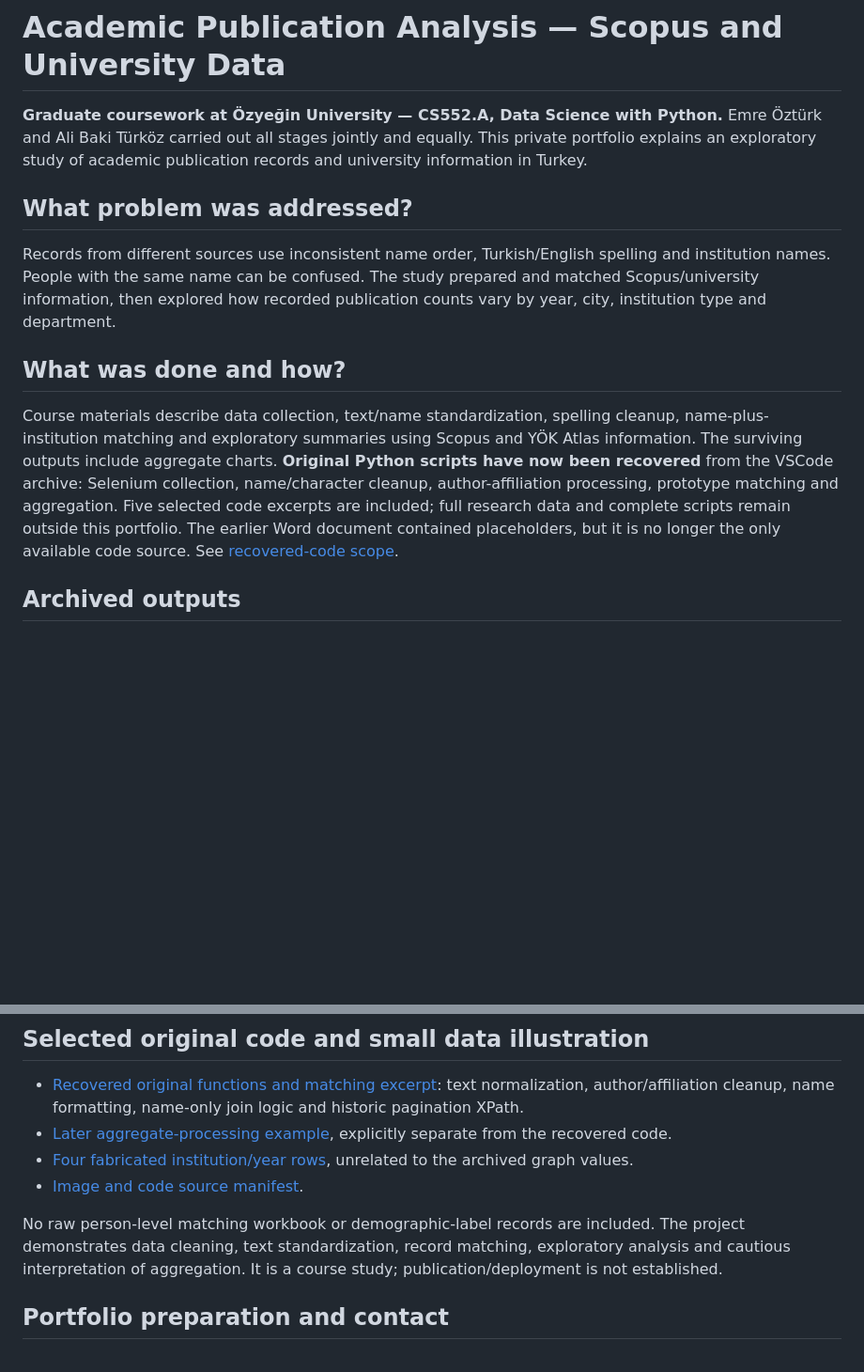
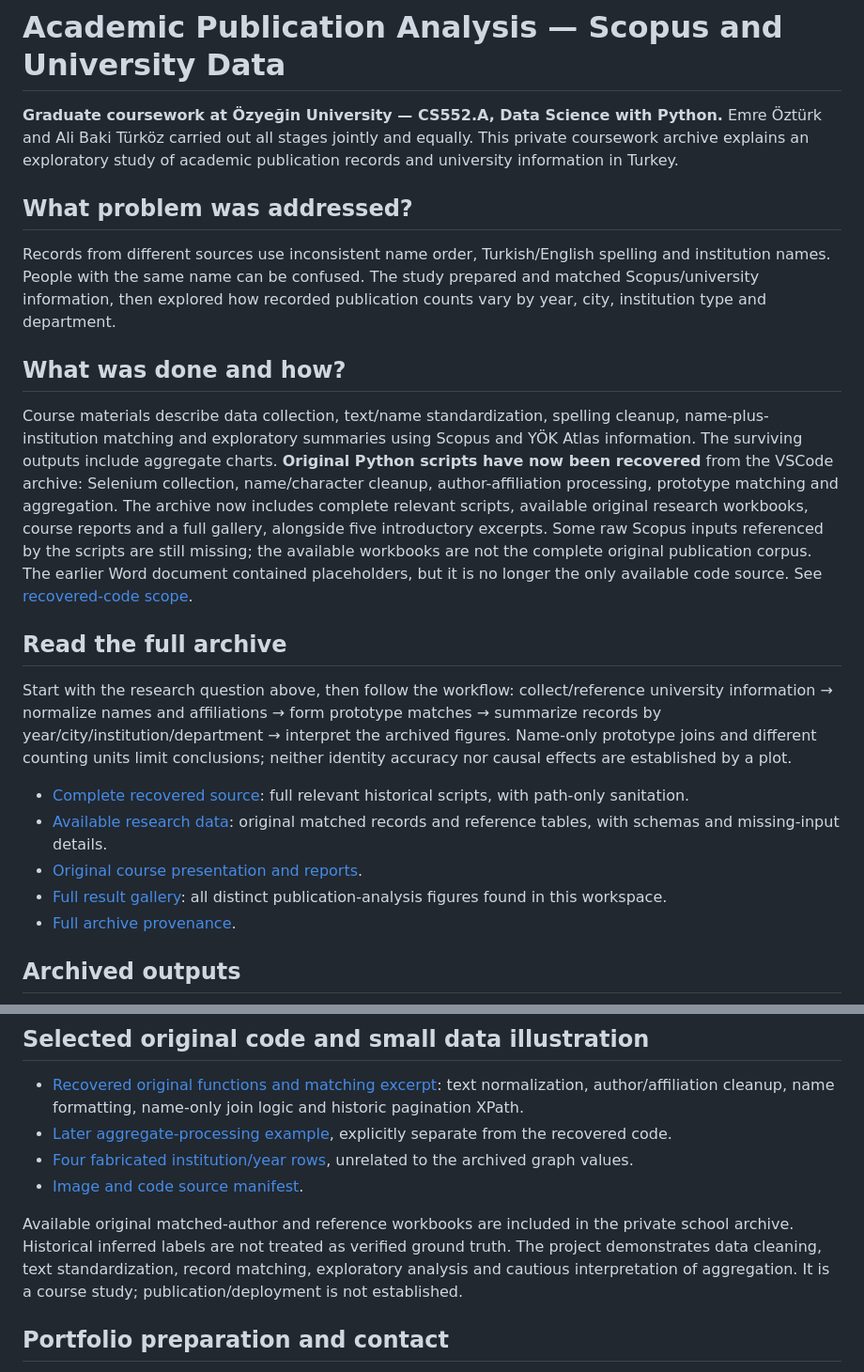
Before and after one commit to emreozturk2098/academic-publication-analysis, a Markdown page: README.md, 2 parts joined by grey strips. Shown at 94% size. Drawn GitHub-style; blank space fills up the shorter version.

Commit message:
Expand coursework overview to full available code, data and reports

```diff
--- a/README.md
+++ b/README.md
@@ -1,12 +1,22 @@
 # Academic Publication Analysis — Scopus and University Data
 
-**Graduate coursework at Özyeğin University — CS552.A, Data Science with Python.** Emre Öztürk and Ali Baki Türköz carried out all stages jointly and equally. This private portfolio explains an exploratory study of academic publication records and university information in Turkey.
+**Graduate coursework at Özyeğin University — CS552.A, Data Science with Python.** Emre Öztürk and Ali Baki Türköz carried out all stages jointly and equally. This private coursework archive explains an exploratory study of academic publication records and university information in Turkey.
 
 ## What problem was addressed?
 Records from different sources use inconsistent name order, Turkish/English spelling and institution names. People with the same name can be confused. The study prepared and matched Scopus/university information, then explored how recorded publication counts vary by year, city, institution type and department.
 
 ## What was done and how?
-Course materials describe data collection, text/name standardization, spelling cleanup, name-plus-institution matching and exploratory summaries using Scopus and YÖK Atlas information. The surviving outputs include aggregate charts. **Original Python scripts have now been recovered** from the VSCode archive: Selenium collection, name/character cleanup, author-affiliation processing, prototype matching and aggregation. Five selected code excerpts are included; full research data and complete scripts remain outside this portfolio. The earlier Word document contained placeholders, but it is no longer the only available code source. See [recovered-code scope](docs/RECOVERED_CODE.md).
+Course materials describe data collection, text/name standardization, spelling cleanup, name-plus-institution matching and exploratory summaries using Scopus and YÖK Atlas information. The surviving outputs include aggregate charts. **Original Python scripts have now been recovered** from the VSCode archive: Selenium collection, name/character cleanup, author-affiliation processing, prototype matching and aggregation. The archive now includes complete relevant scripts, available original research workbooks, course reports and a full gallery, alongside five introductory excerpts. Some raw Scopus inputs referenced by the scripts are still missing; the available workbooks are not the complete original publication corpus. The earlier Word document contained placeholders, but it is no longer the only available code source. See [recovered-code scope](docs/RECOVERED_CODE.md).
+
+## Read the full archive
+
+Start with the research question above, then follow the workflow: collect/reference university information → normalize names and affiliations → form prototype matches → summarize records by year/city/institution/department → interpret the archived figures. Name-only prototype joins and different counting units limit conclusions; neither identity accuracy nor causal effects are established by a plot.
+
+- [Complete recovered source](source/README.md): full relevant historical scripts, with path-only sanitation.
+- [Available research data](data/research/README.md): original matched records and reference tables, with schemas and missing-input details.
+- [Original course presentation and reports](reports/README.md).
+- [Full result gallery](assets/full_analysis/README.md): all distinct publication-analysis figures found in this workspace.
+- [Full archive provenance](docs/FULL_ARCHIVE_MANIFEST.json).
 
 ## Archived outputs
 ![Articles by year](assets/articles_by_year.png)
@@ -29,7 +39,7 @@ Course materials describe data collection, text/name standardization, spelling c
 - [Four fabricated institution/year rows](data/synthetic_institution_counts.csv), unrelated to the archived graph values.
 - [Image and code source manifest](docs/SOURCE_MANIFEST.json).
 
-No raw person-level matching workbook or demographic-label records are included. The project demonstrates data cleaning, text standardization, record matching, exploratory analysis and cautious interpretation of aggregation. It is a course study; publication/deployment is not established.
+Available original matched-author and reference workbooks are included in the private school archive. Historical inferred labels are not treated as verified ground truth. The project demonstrates data cleaning, text standardization, record matching, exploratory analysis and cautious interpretation of aggregation. It is a course study; publication/deployment is not established.
 
 ## Portfolio preparation and contact
 Documentation and selected portfolio examples were prepared with **Codex and Claude assistance**, separately from the original course work. All materials remain **private**. Full material requests: **emre.ozturk.2098@gmail.com**.
```
